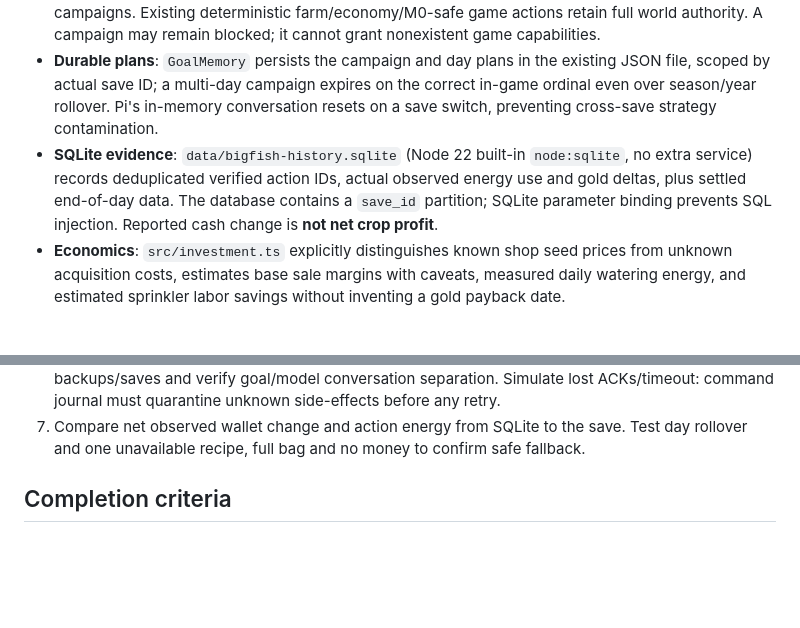
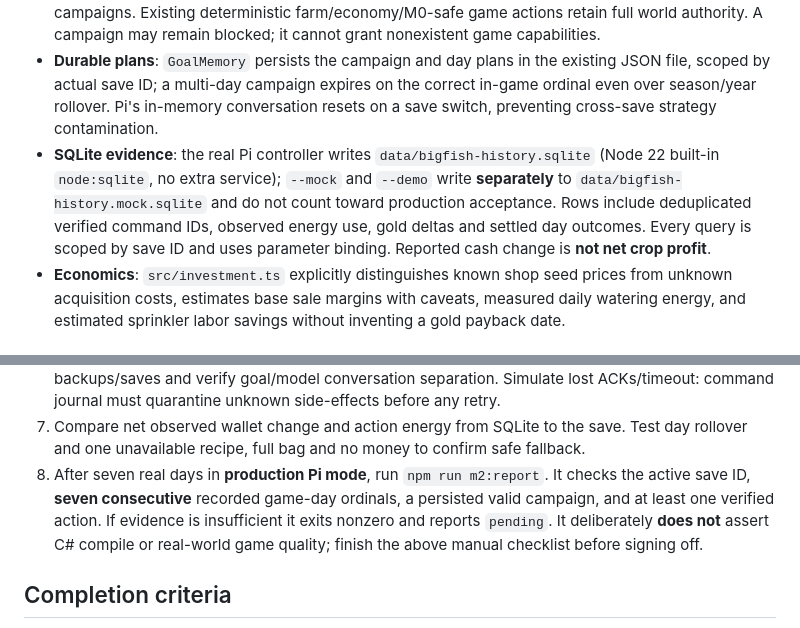
Before and after one commit to Asigers/bigfish, a Markdown page: docs/m2-final-acceptance.md, 2 parts joined by grey strips. Drawn GitHub-style; blank space fills up the shorter version.

Commit message:
docs(m2): isolate mock/production evidence and add strict seven-consecutive-day report command

```diff
--- a/docs/m2-final-acceptance.md
+++ b/docs/m2-final-acceptance.md
@@ -8,7 +8,7 @@
 - **Validated task DAG**: `src/campaign.ts` expands proposed goals into dependencies (prepare soil → plant crops; wood → craft chest → place chest; survey sprinkler → collect recipe ingredients → craft → install → prove watering; reserve cash). Status is refreshed **only from authoritative game observations**. Missing smelting/mining/locked recipes mean **blocked**, never completed.
 - **Actual priority effects**: the active campaign adjusts the seed target/field plan and emergency gold floor; the farm resource planner avoids permanent fixed wood/stone/fiber targets for unrelated campaigns. Existing deterministic farm/economy/M0-safe game actions retain full world authority. A campaign may remain blocked; it cannot grant nonexistent game capabilities.
 - **Durable plans**: `GoalMemory` persists the campaign and day plans in the existing JSON file, scoped by actual save ID; a multi-day campaign expires on the correct in-game ordinal even over season/year rollover. Pi's in-memory conversation resets on a save switch, preventing cross-save strategy contamination.
-- **SQLite evidence**: `data/bigfish-history.sqlite` (Node 22 built-in `node:sqlite`, no extra service) records deduplicated verified action IDs, actual observed energy use and gold deltas, plus settled end-of-day data. The database contains a `save_id` partition; SQLite parameter binding prevents SQL injection. Reported cash change is **not net crop profit**.
+- **SQLite evidence**: the real Pi controller writes `data/bigfish-history.sqlite` (Node 22 built-in `node:sqlite`, no extra service); `--mock` and `--demo` write **separately** to `data/bigfish-history.mock.sqlite` and do not count toward production acceptance. Rows include deduplicated verified command IDs, observed energy use, gold deltas and settled day outcomes. Every query is scoped by save ID and uses parameter binding. Reported cash change is **not net crop profit**.
 - **Economics**: `src/investment.ts` explicitly distinguishes known shop seed prices from unknown acquisition costs, estimates base sale margins with caveats, measured daily watering energy, and estimated sprinkler labor savings without inventing a gold payback date.
 
 ## Automated tests
@@ -40,6 +40,7 @@ dotnet build mods/BigFishBridge/BigFishBridge.csproj -c Release -p:GamePath="$GA
 5. Observe at least **seven consecutive real game days** with authentic tool animations and changing seasons where feasible; ensure harvest, water, seed purchasing, store/withdraw, crafting/installing and native verification work. Confirm planned reserves are not spent and inaccessible steps become blocked rather than loop forever.
 6. Restart the controller during a valid game day, observe goal/history recovery; switch between two backups/saves and verify goal/model conversation separation. Simulate lost ACKs/timeout: command journal must quarantine unknown side-effects before any retry.
 7. Compare net observed wallet change and action energy from SQLite to the save. Test day rollover and one unavailable recipe, full bag and no money to confirm safe fallback.
+8. After seven real days in **production Pi mode**, run `npm run m2:report`. It checks the active save ID, **seven consecutive** recorded game-day ordinals, a persisted valid campaign, and at least one verified action. If evidence is insufficient it exits nonzero and reports `pending`. It deliberately **does not** assert C# compile or real-world game quality; finish the above manual checklist before signing off.
 
 ## Completion criteria
 
```
